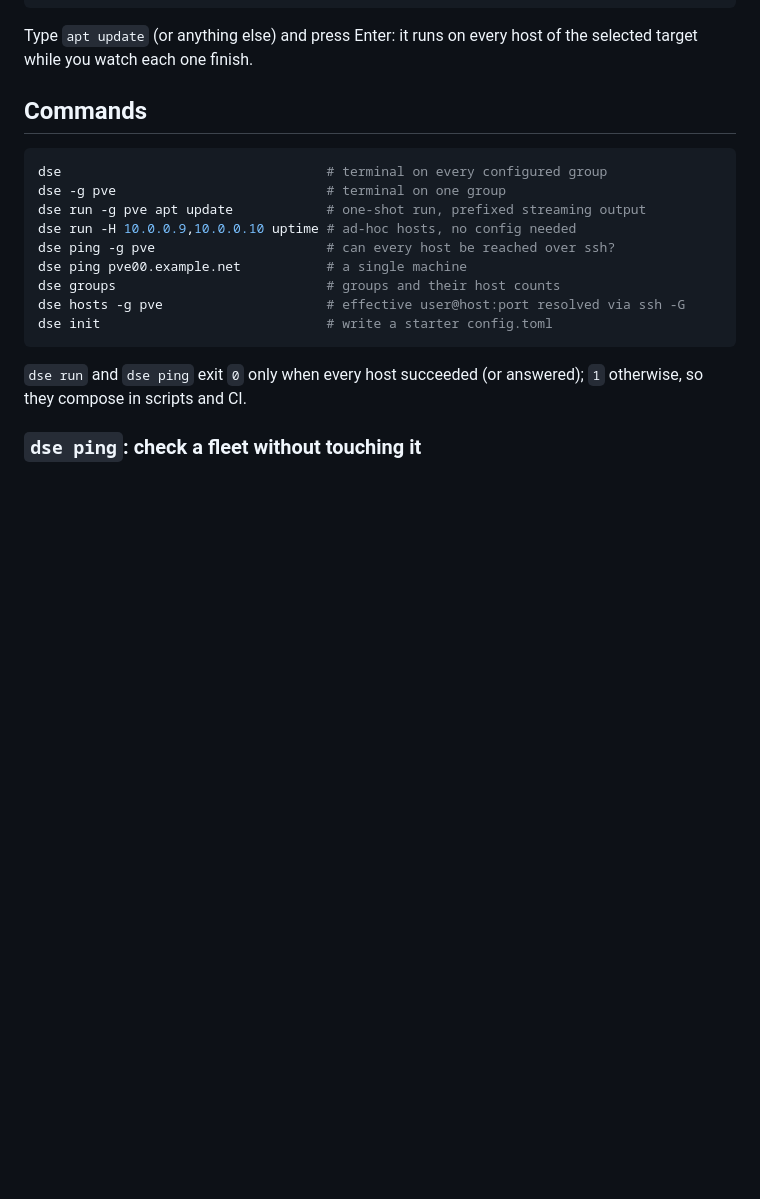
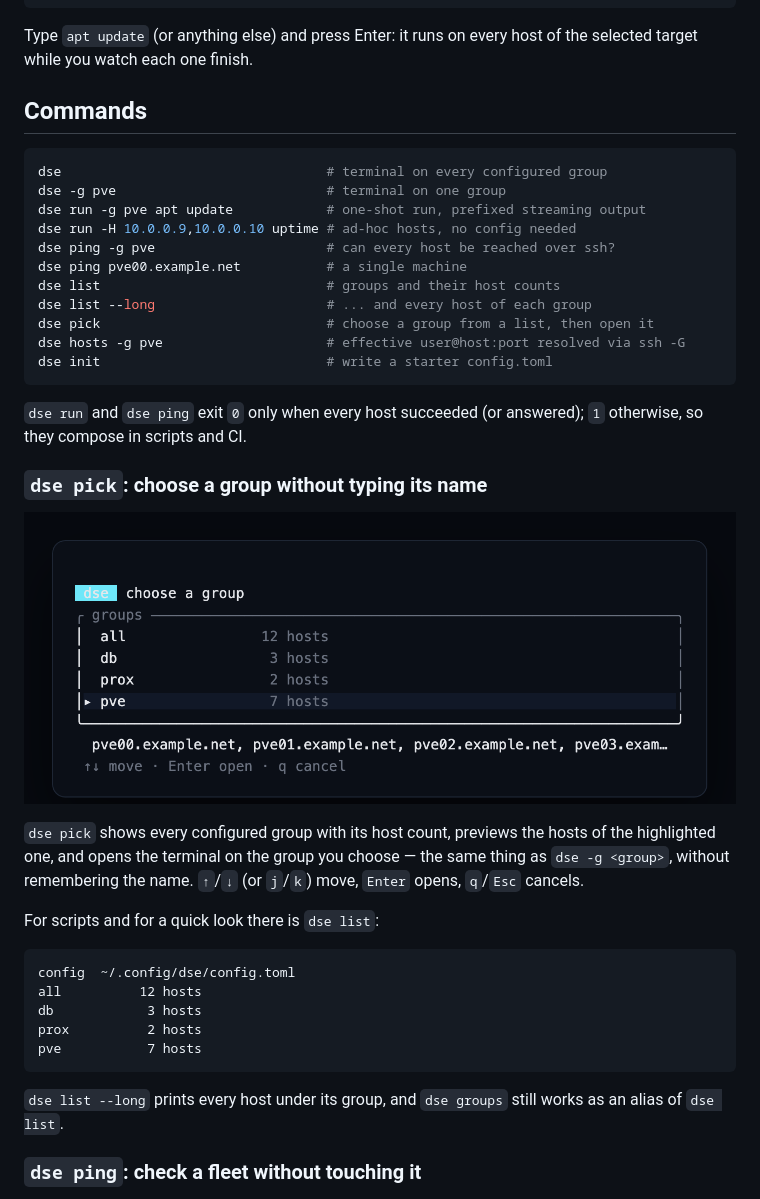
Before and after one commit to jacanales/dse, a Markdown page: README.md, the part around the change. GitHub-like rendering; pictures changed too: docs/screenshots/tui-pick.png (added); blank space fills up the shorter version.

````diff
--- a/README.md
+++ b/README.md
@@ -81,13 +81,37 @@ dse run -g pve apt update            # one-shot run, prefixed streaming output
 dse run -H 10.0.0.9,10.0.0.10 uptime # ad-hoc hosts, no config needed
 dse ping -g pve                      # can every host be reached over ssh?
 dse ping pve00.example.net           # a single machine
-dse groups                           # groups and their host counts
+dse list                             # groups and their host counts
+dse list --long                      # ... and every host of each group
+dse pick                             # choose a group from a list, then open it
 dse hosts -g pve                     # effective user@host:port resolved via ssh -G
 dse init                             # write a starter config.toml
 ```
 
 `dse run` and `dse ping` exit `0` only when every host succeeded (or answered);
 `1` otherwise, so they compose in scripts and CI.
+
+### `dse pick`: choose a group without typing its name
+
+![dse pick](docs/screenshots/tui-pick.png)
+
+`dse pick` shows every configured group with its host count, previews the hosts
+of the highlighted one, and opens the terminal on the group you choose — the
+same thing as `dse -g <group>`, without remembering the name. `↑`/`↓` (or `j`/`k`)
+move, `Enter` opens, `q`/`Esc` cancels.
+
+For scripts and for a quick look there is `dse list`:
+
+```text
+config  ~/.config/dse/config.toml
+all          12 hosts
+db            3 hosts
+prox          2 hosts
+pve           7 hosts
+```
+
+`dse list --long` prints every host under its group, and `dse groups` still works
+as an alias of `dse list`.
 
 ### `dse ping`: check a fleet without touching it
 
````
Also changed, not shown: 5 other files.
